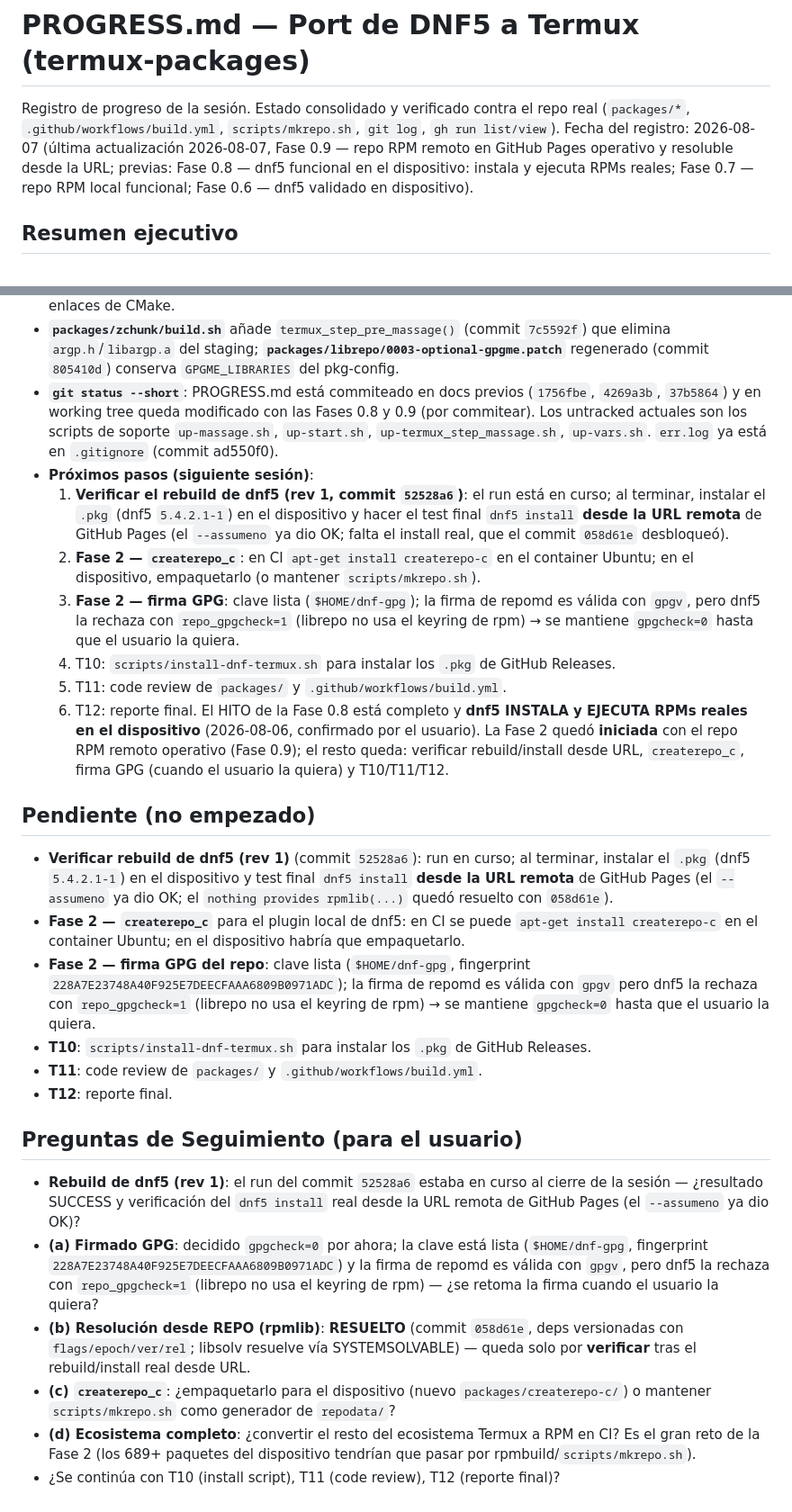
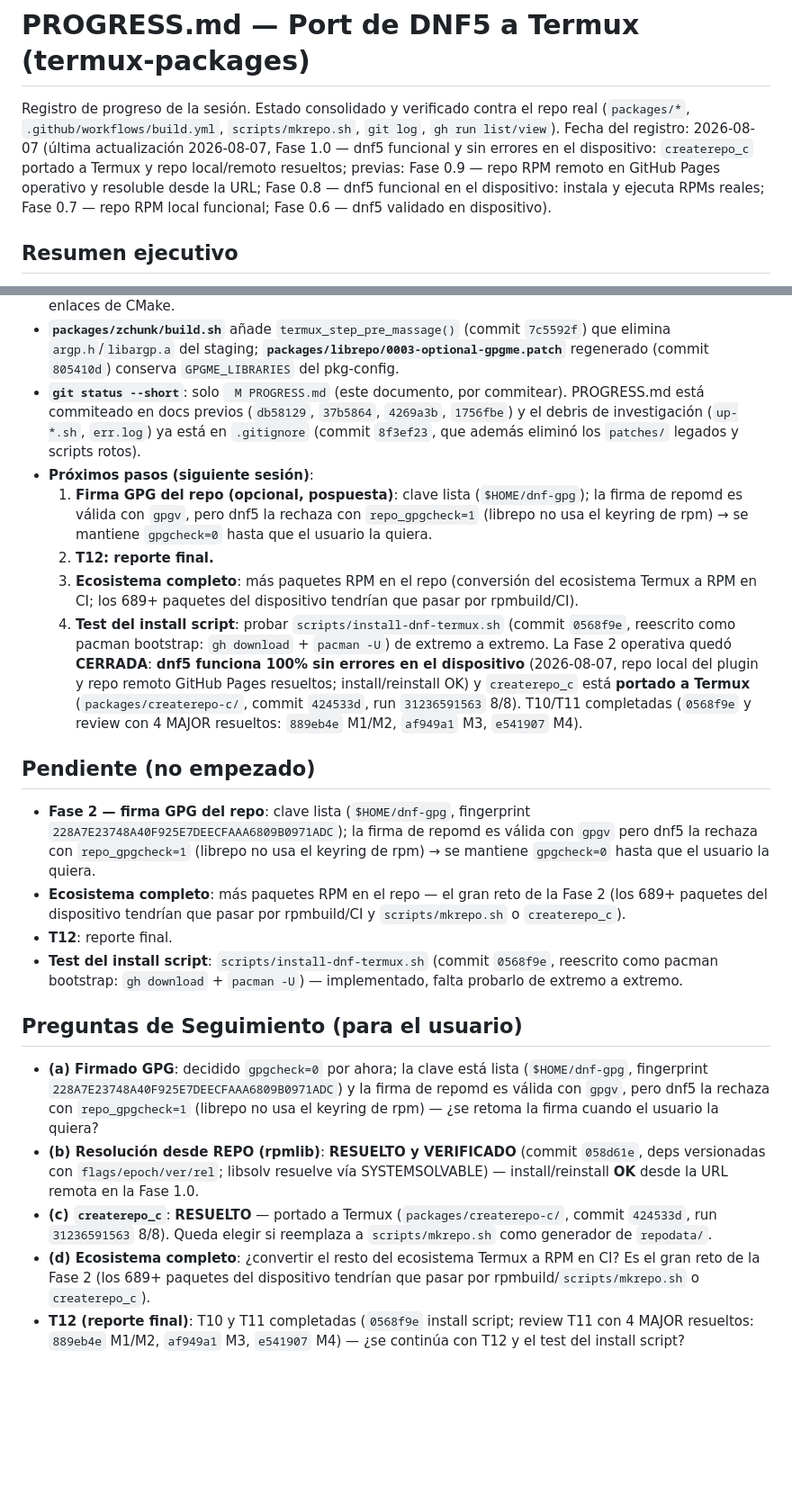
Before and after one commit to Leonisaurov/dnf-for-termux, a Markdown page: PROGRESS.md, 2 parts joined by grey strips. Shown at 90% size. GitHub-like rendering; blank space fills up the shorter version.

Commit message:
docs(progress): add Phase 1.0 — dnf5 fully clean on device (createrepo-c ported, local plugin repo fixed)

```diff
--- a/PROGRESS.md
+++ b/PROGRESS.md
@@ -3,10 +3,11 @@
 Registro de progreso de la sesión. Estado consolidado y verificado contra el repo real
 (`packages/*`, `.github/workflows/build.yml`, `scripts/mkrepo.sh`, `git log`,
 `gh run list/view`).
-Fecha del registro: 2026-08-07 (última actualización 2026-08-07, Fase 0.9 — repo RPM remoto en
-GitHub Pages operativo y resoluble desde la URL; previas: Fase 0.8 — dnf5 funcional en el
-dispositivo: instala y ejecuta RPMs reales; Fase 0.7 — repo RPM local funcional; Fase 0.6 —
-dnf5 validado en dispositivo).
+Fecha del registro: 2026-08-07 (última actualización 2026-08-07, Fase 1.0 — dnf5 funcional y
+sin errores en el dispositivo: `createrepo_c` portado a Termux y repo local/remoto resueltos;
+previas: Fase 0.9 — repo RPM remoto en GitHub Pages operativo y resoluble desde la URL; Fase
+0.8 — dnf5 funcional en el dispositivo: instala y ejecuta RPMs reales; Fase 0.7 — repo RPM
+local funcional; Fase 0.6 — dnf5 validado en dispositivo).
 
 ## Resumen ejecutivo
 
@@ -438,59 +501,54 @@ resoluble desde la URL; el bloqueo de resolución desde repo (`nothing provides
 - **`packages/zchunk/build.sh`** añade `termux_step_pre_massage()` (commit `7c5592f`) que
   elimina `argp.h`/`libargp.a` del staging; **`packages/librepo/0003-optional-gpgme.patch`**
   regenerado (commit `805410d`) conserva `GPGME_LIBRARIES` del pkg-config.
-- **`git status --short`**: PROGRESS.md está commiteado en docs previos (`1756fbe`, `4269a3b`,
-  `37b5864`) y en working tree queda modificado con las Fases 0.8 y 0.9 (por commitear). Los
-  untracked actuales son los scripts de soporte `up-massage.sh`, `up-start.sh`,
-  `up-termux_step_massage.sh`, `up-vars.sh`. `err.log` ya está en `.gitignore` (commit ad550f0).
+- **`git status --short`**: solo ` M PROGRESS.md` (este documento, por commitear). PROGRESS.md
+  está commiteado en docs previos (`db58129`, `37b5864`, `4269a3b`, `1756fbe`) y el debris de
+  investigación (`up-*.sh`, `err.log`) ya está en `.gitignore` (commit `8f3ef23`, que además
+  eliminó los `patches/` legados y scripts rotos).
 - **Próximos pasos (siguiente sesión)**:
-  1. **Verificar el rebuild de dnf5 (rev 1, commit `52528a6`)**: el run está en curso; al
-     terminar, instalar el `.pkg` (dnf5 `5.4.2.1-1`) en el dispositivo y hacer el test final
-     `dnf5 install` **desde la URL remota** de GitHub Pages (el `--assumeno` ya dio OK; falta el
-     install real, que el commit `058d61e` desbloqueó).
-  2. **Fase 2 — `createrepo_c`**: en CI `apt-get install createrepo-c` en el container Ubuntu;
-     en el dispositivo, empaquetarlo (o mantener `scripts/mkrepo.sh`).
-  3. **Fase 2 — firma GPG**: clave lista (`$HOME/dnf-gpg`); la firma de repomd es válida con
-     `gpgv`, pero dnf5 la rechaza con `repo_gpgcheck=1` (librepo no usa el keyring de rpm) → se
-     mantiene `gpgcheck=0` hasta que el usuario la quiera.
-  4. T10: `scripts/install-dnf-termux.sh` para instalar los `.pkg` de GitHub Releases.
-  5. T11: code review de `packages/` y `.github/workflows/build.yml`.
-  6. T12: reporte final.
-  El HITO de la Fase 0.8 está completo y **dnf5 INSTALA y EJECUTA RPMs reales en el dispositivo**
-  (2026-08-06, confirmado por el usuario). La Fase 2 quedó **iniciada** con el repo RPM remoto
-  operativo (Fase 0.9); el resto queda: verificar rebuild/install desde URL, `createrepo_c`,
-  firma GPG (cuando el usuario la quiera) y T10/T11/T12.
+  1. **Firma GPG del repo (opcional, pospuesta)**: clave lista (`$HOME/dnf-gpg`); la firma de
+     repomd es válida con `gpgv`, pero dnf5 la rechaza con `repo_gpgcheck=1` (librepo no usa el
+     keyring de rpm) → se mantiene `gpgcheck=0` hasta que el usuario la quiera.
+  2. **T12: reporte final.**
+  3. **Ecosistema completo**: más paquetes RPM en el repo (conversión del ecosistema Termux a
+     RPM en CI; los 689+ paquetes del dispositivo tendrían que pasar por rpmbuild/CI).
+  4. **Test del install script**: probar `scripts/install-dnf-termux.sh` (commit `0568f9e`,
+     reescrito como pacman bootstrap: `gh download` + `pacman -U`) de extremo a extremo.
+  La Fase 2 operativa quedó **CERRADA**: **dnf5 funciona 100% sin errores en el dispositivo**
+  (2026-08-07, repo local del plugin y repo remoto GitHub Pages resueltos; install/reinstall OK)
+  y `createrepo_c` está **portado a Termux** (`packages/createrepo-c/`, commit `424533d`, run
+  `31236591563` 8/8). T10/T11 completadas (`0568f9e` y review con 4 MAJOR resueltos:
+  `889eb4e` M1/M2, `af949a1` M3, `e541907` M4).
 
 ## Pendiente (no empezado)
 
-- **Verificar rebuild de dnf5 (rev 1)** (commit `52528a6`): run en curso; al terminar, instalar
-  el `.pkg` (dnf5 `5.4.2.1-1`) en el dispositivo y test final `dnf5 install` **desde la URL
-  remota** de GitHub Pages (el `--assumeno` ya dio OK; el `nothing provides rpmlib(...)` quedó
-  resuelto con `058d61e`).
-- **Fase 2 — `createrepo_c`** para el plugin local de dnf5: en CI se puede `apt-get install
-  createrepo-c` en el container Ubuntu; en el dispositivo habría que empaquetarlo.
 - **Fase 2 — firma GPG del repo**: clave lista (`$HOME/dnf-gpg`, fingerprint
   `228A7E23748A40F925E7DEECFAAA6809B0971ADC`); la firma de repomd es válida con `gpgv` pero dnf5
   la rechaza con `repo_gpgcheck=1` (librepo no usa el keyring de rpm) → se mantiene `gpgcheck=0`
   hasta que el usuario la quiera.
-- **T10**: `scripts/install-dnf-termux.sh` para instalar los `.pkg` de GitHub Releases.
-- **T11**: code review de `packages/` y `.github/workflows/build.yml`.
+- **Ecosistema completo**: más paquetes RPM en el repo — el gran reto de la Fase 2 (los 689+
+  paquetes del dispositivo tendrían que pasar por rpmbuild/CI y `scripts/mkrepo.sh` o
+  `createrepo_c`).
 - **T12**: reporte final.
+- **Test del install script**: `scripts/install-dnf-termux.sh` (commit `0568f9e`, reescrito como
+  pacman bootstrap: `gh download` + `pacman -U`) — implementado, falta probarlo de extremo a
+  extremo.
 
 ## Preguntas de Seguimiento (para el usuario)
 
-- **Rebuild de dnf5 (rev 1)**: el run del commit `52528a6` estaba en curso al cierre de la
-  sesión — ¿resultado SUCCESS y verificación del `dnf5 install` real desde la URL remota de
-  GitHub Pages (el `--assumeno` ya dio OK)?
 - **(a) Firmado GPG**: decidido `gpgcheck=0` por ahora; la clave está lista
   (`$HOME/dnf-gpg`, fingerprint `228A7E23748A40F925E7DEECFAAA6809B0971ADC`) y la firma de repomd
   es válida con `gpgv`, pero dnf5 la rechaza con `repo_gpgcheck=1` (librepo no usa el keyring de
   rpm) — ¿se retoma la firma cuando el usuario la quiera?
-- **(b) Resolución desde REPO (rpmlib)**: **RESUELTO** (commit `058d61e`, deps versionadas con
-  `flags/epoch/ver/rel`; libsolv resuelve vía SYSTEMSOLVABLE) — queda solo por **verificar** tras
-  el rebuild/install real desde URL.
-- **(c) `createrepo_c`**: ¿empaquetarlo para el dispositivo (nuevo `packages/createrepo-c/`) o
-  mantener `scripts/mkrepo.sh` como generador de `repodata/`?
+- **(b) Resolución desde REPO (rpmlib)**: **RESUELTO y VERIFICADO** (commit `058d61e`, deps
+  versionadas con `flags/epoch/ver/rel`; libsolv resuelve vía SYSTEMSOLVABLE) — install/reinstall
+  **OK** desde la URL remota en la Fase 1.0.
+- **(c) `createrepo_c`**: **RESUELTO** — portado a Termux (`packages/createrepo-c/`, commit
+  `424533d`, run `31236591563` 8/8). Queda elegir si reemplaza a `scripts/mkrepo.sh` como
+  generador de `repodata/`.
 - **(d) Ecosistema completo**: ¿convertir el resto del ecosistema Termux a RPM en CI? Es el gran
   reto de la Fase 2 (los 689+ paquetes del dispositivo tendrían que pasar por
-  rpmbuild/`scripts/mkrepo.sh`).
-- ¿Se continúa con T10 (install script), T11 (code review), T12 (reporte final)?
+  rpmbuild/`scripts/mkrepo.sh` o `createrepo_c`).
+- **T12 (reporte final)**: T10 y T11 completadas (`0568f9e` install script; review T11 con 4
+  MAJOR resueltos: `889eb4e` M1/M2, `af949a1` M3, `e541907` M4) — ¿se continúa con T12 y el
+  test del install script?
```
Also changed, not shown: other parts of PROGRESS.md (+86 -24 lines).
